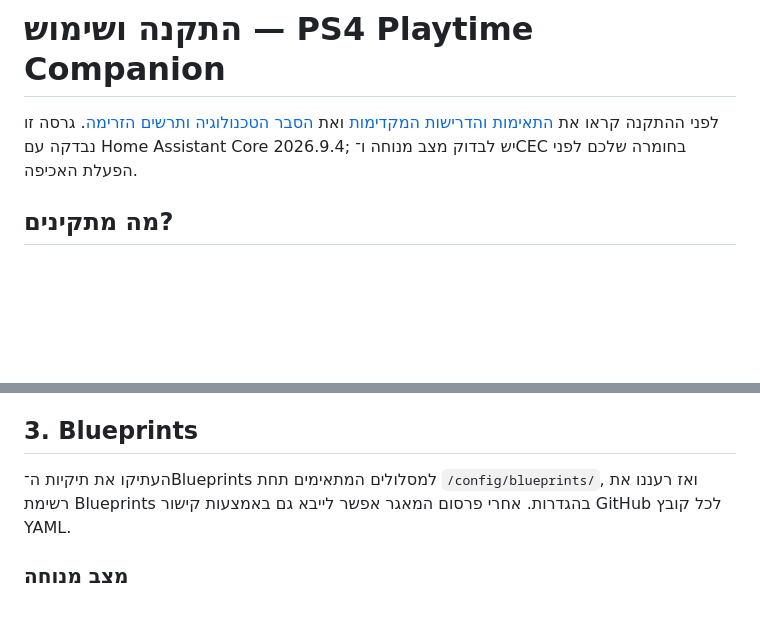
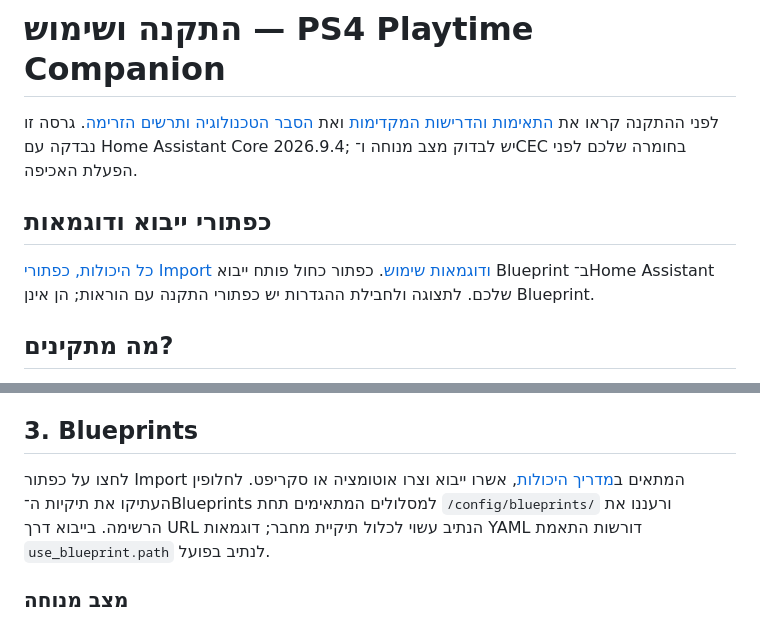
Before and after one commit to NirBY/ha-ps-playtime-companion, a Markdown page: docs/INSTALL.he.md, 2 parts joined by grey strips. Drawn GitHub-style; blank space fills up the shorter version.

```diff
--- a/docs/INSTALL.he.md
+++ b/docs/INSTALL.he.md
@@ -1,6 +1,10 @@
 # התקנה ושימוש — PS4 Playtime Companion
 
 לפני ההתקנה קראו את [התאימות והדרישות המקדימות](COMPATIBILITY.md) ואת [הסבר הטכנולוגיה ותרשים הזרימה](ARCHITECTURE.md). גרסה זו נבדקה עם Home Assistant Core 2026.9.4; יש לבדוק מצב מנוחה ו־CEC בחומרה שלכם לפני הפעלת האכיפה.
+
+## כפתורי ייבוא ודוגמאות
+
+[כל היכולות, כפתורי Import ודוגמאות שימוש](CAPABILITIES.md). כפתור כחול פותח ייבוא Blueprint ב־Home Assistant שלכם. לתצוגה ולחבילת ההגדרות יש כפתורי התקנה עם הוראות; הן אינן Blueprint.
 
 ## מה מתקינים?
 
@@ -37,7 +41,7 @@
 
 ## 3. Blueprints
 
-העתיקו את תיקיות ה־Blueprints למסלולים המתאימים תחת `/config/blueprints/`, ואז רעננו את רשימת Blueprints בהגדרות. אחרי פרסום המאגר אפשר לייבא גם באמצעות קישור GitHub לכל קובץ YAML.
+לחצו על כפתור Import המתאים ב[מדריך היכולות](CAPABILITIES.md), אשרו ייבוא וצרו אוטומציה או סקריפט. לחלופין העתיקו את תיקיות ה־Blueprints למסלולים המתאימים תחת `/config/blueprints/` ורעננו את הרשימה. בייבוא דרך URL הנתיב עשוי לכלול תיקיית מחבר; דוגמאות YAML דורשות התאמת `use_blueprint.path` לנתיב בפועל.
 
 ### מצב מנוחה
 
```
Also changed, not shown: README.md (+40 -7 lines), docs/CAPABILITIES.md (added, +106 -0 lines).
